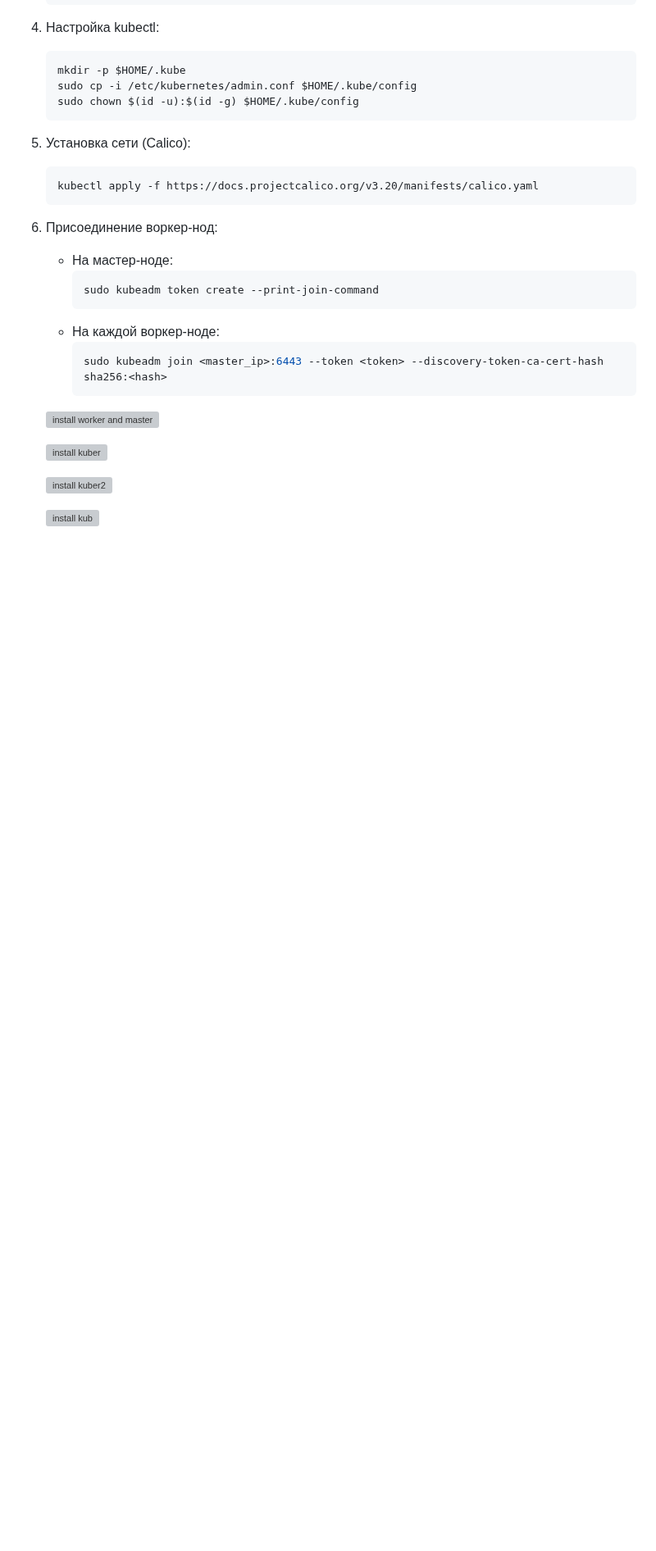
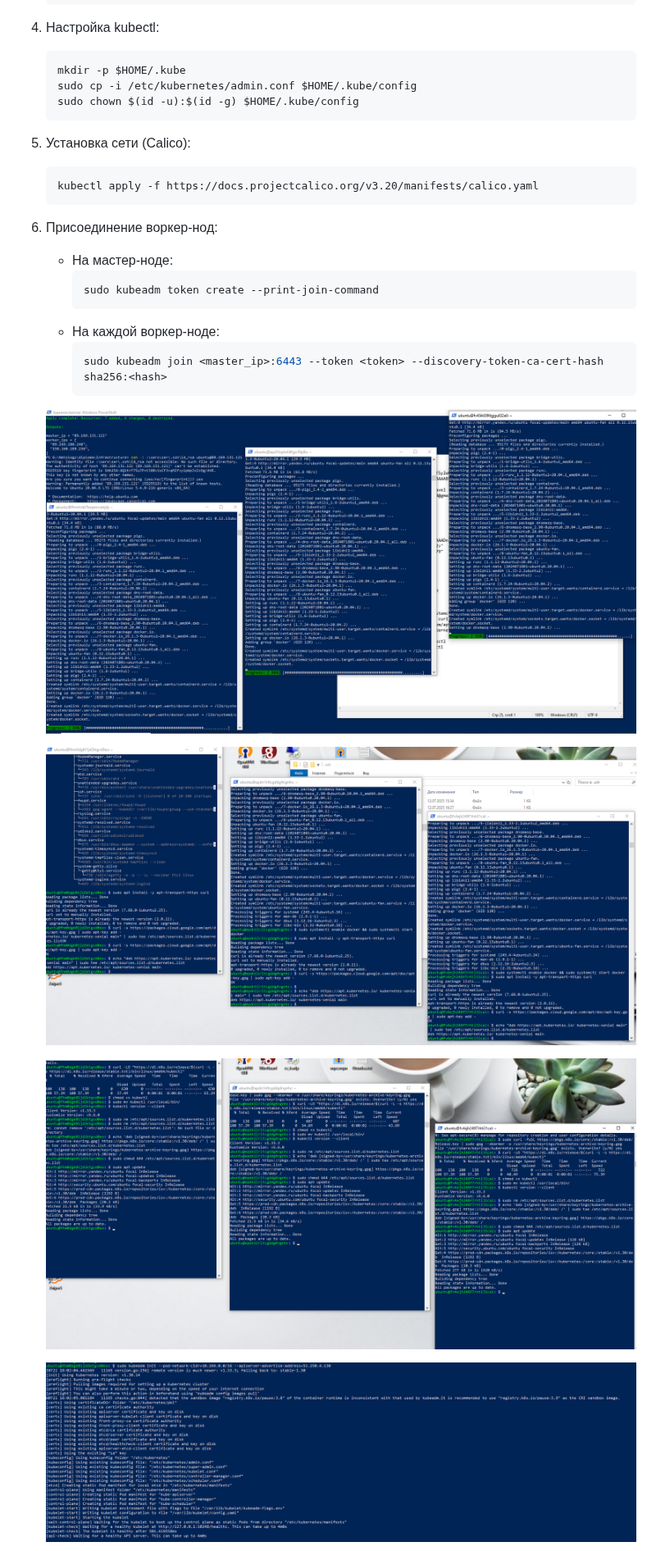
Before and after one commit to MezencevPavel/diploma-devops, a Markdown page: README.md, the part around one of its changes. Shown at 82% size. GitHub-like rendering; blank space fills up the shorter version; grey boxes are pictures that could not be loaded.

Commit message:
.\README.md

````diff
--- a/README.md
+++ b/README.md
@@ -190,11 +190,11 @@ Kubernetes устанавливается на мастер- и воркер-н
      sudo kubeadm join <master_ip>:6443 --token <token> --discovery-token-ca-cert-hash sha256:<hash>
      ```
 
-    ![install worker and master](screenshots/example.png)
+    ![install worker and master](https://github.com/MezencevPavel/diploma-devops/blob/main/img/1.8%20install%20worker%20and%20master.png)
 
-    ![install kuber ](screenshots/example.png)
+    ![install kuber ](https://github.com/MezencevPavel/diploma-devops/blob/main/img/1.9%20install%20kuber%20.png)
 
-    ![install kuber2](screenshots/example.png)
+    ![install kuber2](https://github.com/MezencevPavel/diploma-devops/blob/main/img/2.0%20install%20kuber2.png)
 
-    ![install kub](screenshots/example.png)
+    ![install kub](https://github.com/MezencevPavel/diploma-devops/blob/main/img/2.1%20install%20kub.png)
 
````
Also changed, not shown: other parts of README.md (+6 -6 lines).
